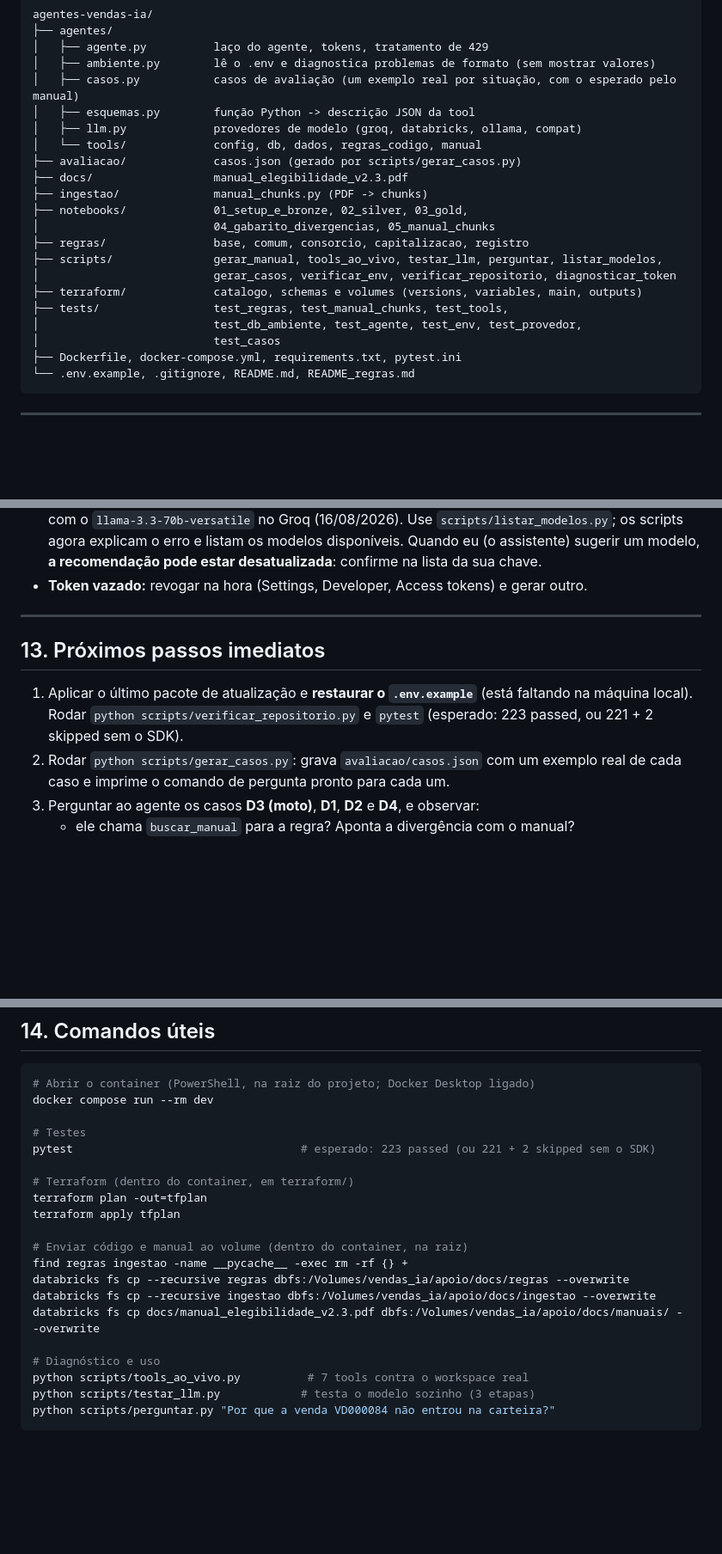
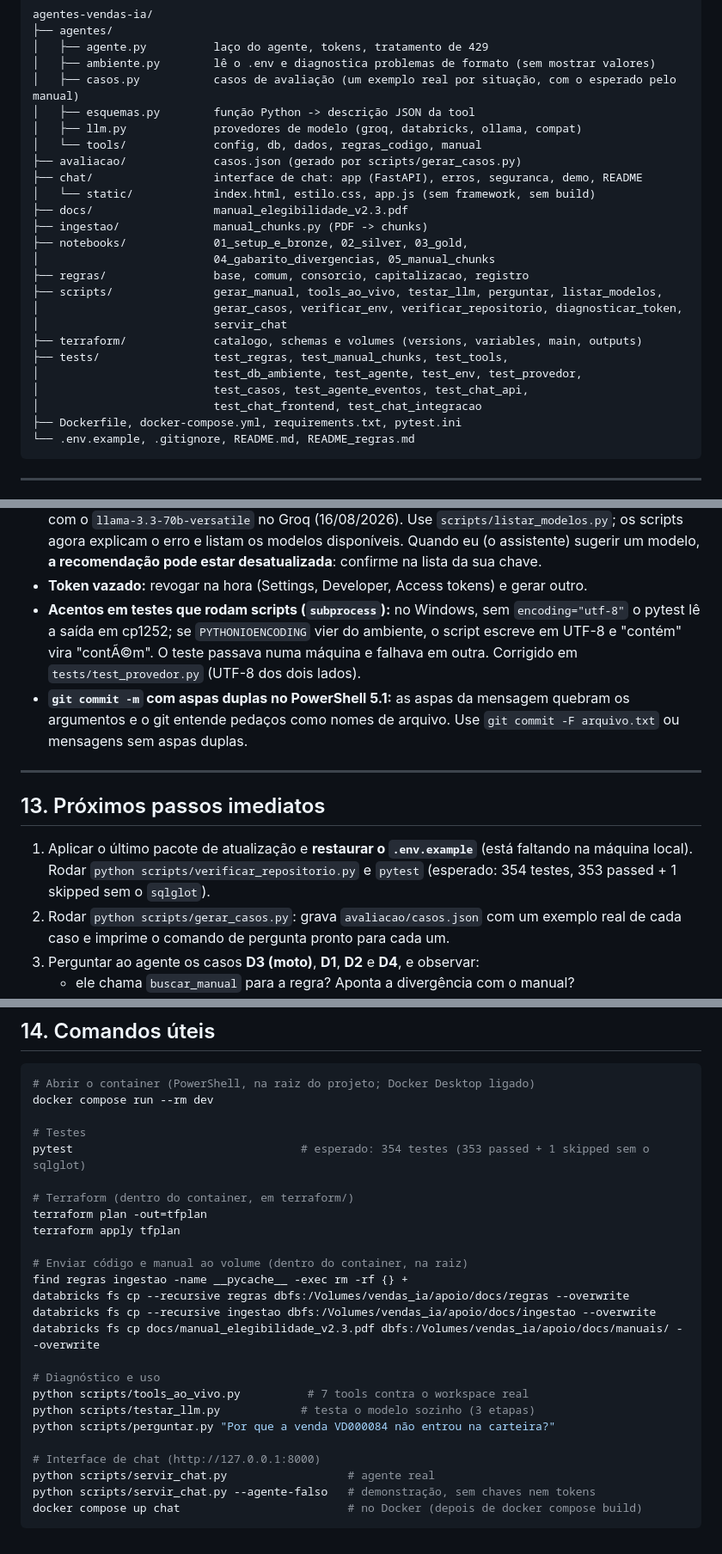
Before and after one commit to Geraldo11/agent_vendas_ia, a Markdown page: docs/CONTEXTO_DO_PROJETO.md, 3 parts joined by grey strips. Shown at 86% size. Drawn GitHub-style; blank space fills up the shorter version.

````diff
--- a/docs/CONTEXTO_DO_PROJETO.md
+++ b/docs/CONTEXTO_DO_PROJETO.md
@@ -211,17 +226,21 @@ agentes-vendas-ia/
 │   ├── llm.py             provedores de modelo (groq, databricks, ollama, compat)
 │   └── tools/             config, db, dados, regras_codigo, manual
 ├── avaliacao/             casos.json (gerado por scripts/gerar_casos.py)
+├── chat/                  interface de chat: app (FastAPI), erros, seguranca, demo, README
+│   └── static/            index.html, estilo.css, app.js (sem framework, sem build)
 ├── docs/                  manual_elegibilidade_v2.3.pdf
 ├── ingestao/              manual_chunks.py (PDF -> chunks)
 ├── notebooks/             01_setup_e_bronze, 02_silver, 03_gold,
 │                          04_gabarito_divergencias, 05_manual_chunks
 ├── regras/                base, comum, consorcio, capitalizacao, registro
 ├── scripts/               gerar_manual, tools_ao_vivo, testar_llm, perguntar, listar_modelos,
-│                          gerar_casos, verificar_env, verificar_repositorio, diagnosticar_token
+│                          gerar_casos, verificar_env, verificar_repositorio, diagnosticar_token,
+│                          servir_chat
 ├── terraform/             catalogo, schemas e volumes (versions, variables, main, outputs)
 ├── tests/                 test_regras, test_manual_chunks, test_tools,
 │                          test_db_ambiente, test_agente, test_env, test_provedor,
-│                          test_casos
+│                          test_casos, test_agente_eventos, test_chat_api,
+│                          test_chat_frontend, test_chat_integracao
 ├── Dockerfile, docker-compose.yml, requirements.txt, pytest.ini
 └── .env.example, .gitignore, README.md, README_regras.md
 ```
@@ -338,13 +364,18 @@ agente de regras, sem mexer no resto.
   erro e listam os modelos disponíveis. Quando eu (o assistente) sugerir um modelo, **a recomendação pode estar
   desatualizada**: confirme na lista da sua chave.
 - **Token vazado:** revogar na hora (Settings, Developer, Access tokens) e gerar outro.
+- **Acentos em testes que rodam scripts (`subprocess`):** no Windows, sem `encoding="utf-8"` o pytest lê a saída
+  em cp1252; se `PYTHONIOENCODING` vier do ambiente, o script escreve em UTF-8 e "contém" vira "contÃ©m". O teste
+  passava numa máquina e falhava em outra. Corrigido em `tests/test_provedor.py` (UTF-8 dos dois lados).
+- **`git commit -m` com aspas duplas no PowerShell 5.1:** as aspas da mensagem quebram os argumentos e o git
+  entende pedaços como nomes de arquivo. Use `git commit -F arquivo.txt` ou mensagens sem aspas duplas.
 
 ---
 
 ## 13. Próximos passos imediatos
 
 1. Aplicar o último pacote de atualização e **restaurar o `.env.example`** (está faltando na máquina local). Rodar
-   `python scripts/verificar_repositorio.py` e `pytest` (esperado: 223 passed, ou 221 + 2 skipped sem o SDK).
+   `python scripts/verificar_repositorio.py` e `pytest` (esperado: 354 testes, 353 passed + 1 skipped sem o `sqlglot`).
 2. Rodar `python scripts/gerar_casos.py`: grava `avaliacao/casos.json` com um exemplo real de cada caso e imprime
    o comando de pergunta pronto para cada um.
 3. Perguntar ao agente os casos **D3 (moto)**, **D1**, **D2** e **D4**, e observar:
@@ -363,7 +394,7 @@ agente de regras, sem mexer no resto.
 docker compose run --rm dev
 
 # Testes
-pytest                                  # esperado: 223 passed (ou 221 + 2 skipped sem o SDK)
+pytest                                  # esperado: 354 testes (353 passed + 1 skipped sem o sqlglot)
 
 # Terraform (dentro do container, em terraform/)
 terraform plan -out=tfplan
@@ -379,4 +410,9 @@ databricks fs cp docs/manual_elegibilidade_v2.3.pdf dbfs:/Volumes/vendas_ia/apoi
 python scripts/tools_ao_vivo.py          # 7 tools contra o workspace real
 python scripts/testar_llm.py            # testa o modelo sozinho (3 etapas)
 python scripts/perguntar.py "Por que a venda VD000084 não entrou na carteira?"
+
+# Interface de chat (http://127.0.0.1:8000)
+python scripts/servir_chat.py                  # agente real
+python scripts/servir_chat.py --agente-falso   # demonstração, sem chaves nem tokens
+docker compose up chat                         # no Docker (depois de docker compose build)
 ```
````
Also changed, not shown: other parts of docs/CONTEXTO_DO_PROJETO.md (+27 -5 lines), CLAUDE.md (+6 -2 lines).
